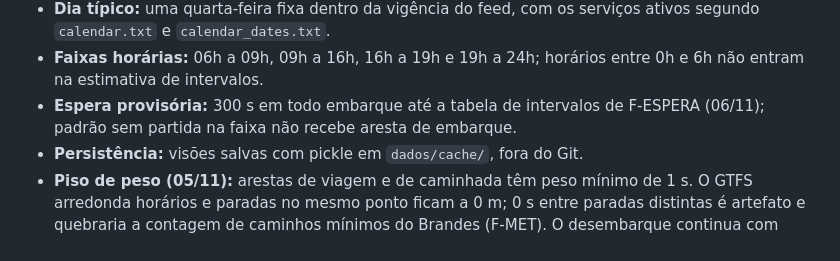
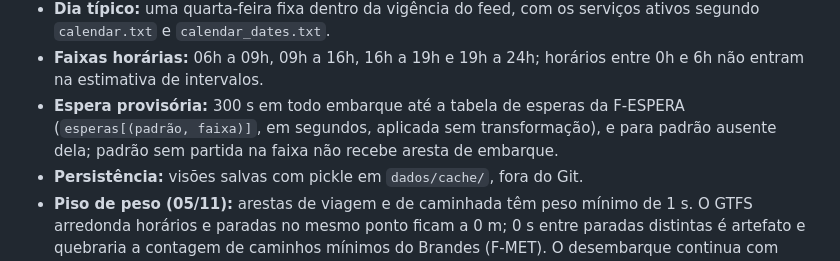
Before and after one commit to henriquegdc/grafos-transporte-bh, a Markdown page: docs/fontes/modelagem.md, the part around the change. Rendered like a GitHub page.

Commit message:
docs(P0-MODELO): espera provisória cita a tabela de esperas da F-ESPERA
Desde 9f464e6 o construir_ge recebe esperas já calculadas; a linha da modelagem.md ainda falava em tabela de intervalos (revisão do #38, item 1).

```diff
--- a/docs/fontes/modelagem.md
+++ b/docs/fontes/modelagem.md
@@ -69,7 +69,7 @@ Mudar um parâmetro depois exige linha no registro de decisões do `docs/GUIA.md
 - **Paradas por sentido:** cada `stop_id` é um vértice; paradas do mesmo ponto em sentidos opostos ficam ligadas pela caminhada.
 - **Dia típico:** uma quarta-feira fixa dentro da vigência do feed, com os serviços ativos segundo `calendar.txt` e `calendar_dates.txt`.
 - **Faixas horárias:** 06h a 09h, 09h a 16h, 16h a 19h e 19h a 24h; horários entre 0h e 6h não entram na estimativa de intervalos.
-- **Espera provisória:** 300 s em todo embarque até a tabela de intervalos de F-ESPERA (06/11); padrão sem partida na faixa não recebe aresta de embarque.
+- **Espera provisória:** 300 s em todo embarque até a tabela de esperas da F-ESPERA (`esperas[(padrão, faixa)]`, em segundos, aplicada sem transformação), e para padrão ausente dela; padrão sem partida na faixa não recebe aresta de embarque.
 - **Persistência:** visões salvas com pickle em `dados/cache/`, fora do Git.
 - **Piso de peso (05/11):** arestas de viagem e de caminhada têm peso mínimo de 1 s. O GTFS arredonda horários e paradas no mesmo ponto ficam a 0 m; 0 s entre paradas distintas é artefato e quebraria a contagem de caminhos mínimos do Brandes (F-MET). O desembarque continua com peso 0.
 - **Horário inconsistente (05/11):** diferença de horário negativa entre paradas seguidas é erro de cadastro e fica fora da mediana; trecho sem nenhuma diferença válida recebe o piso.
```
